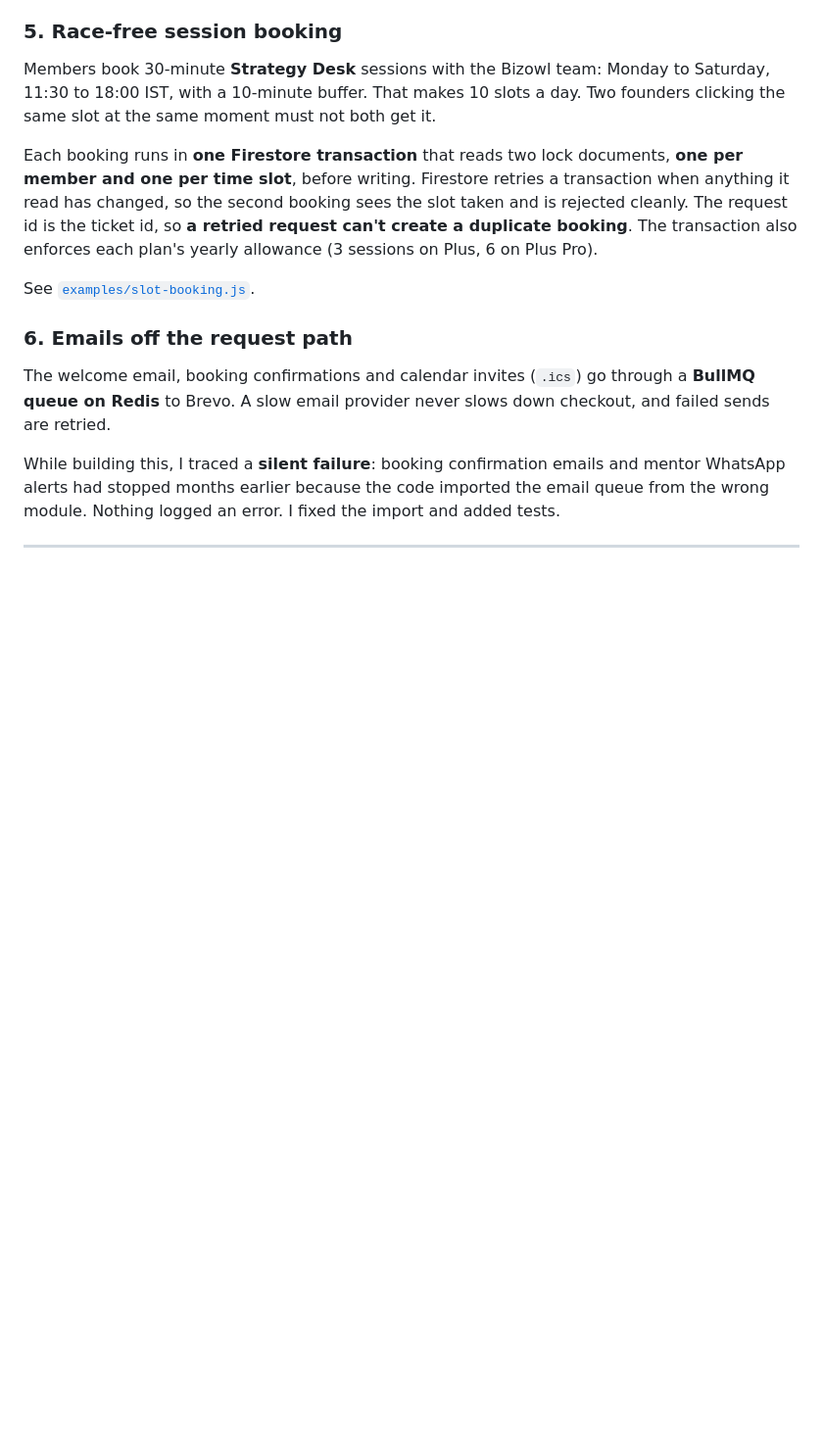
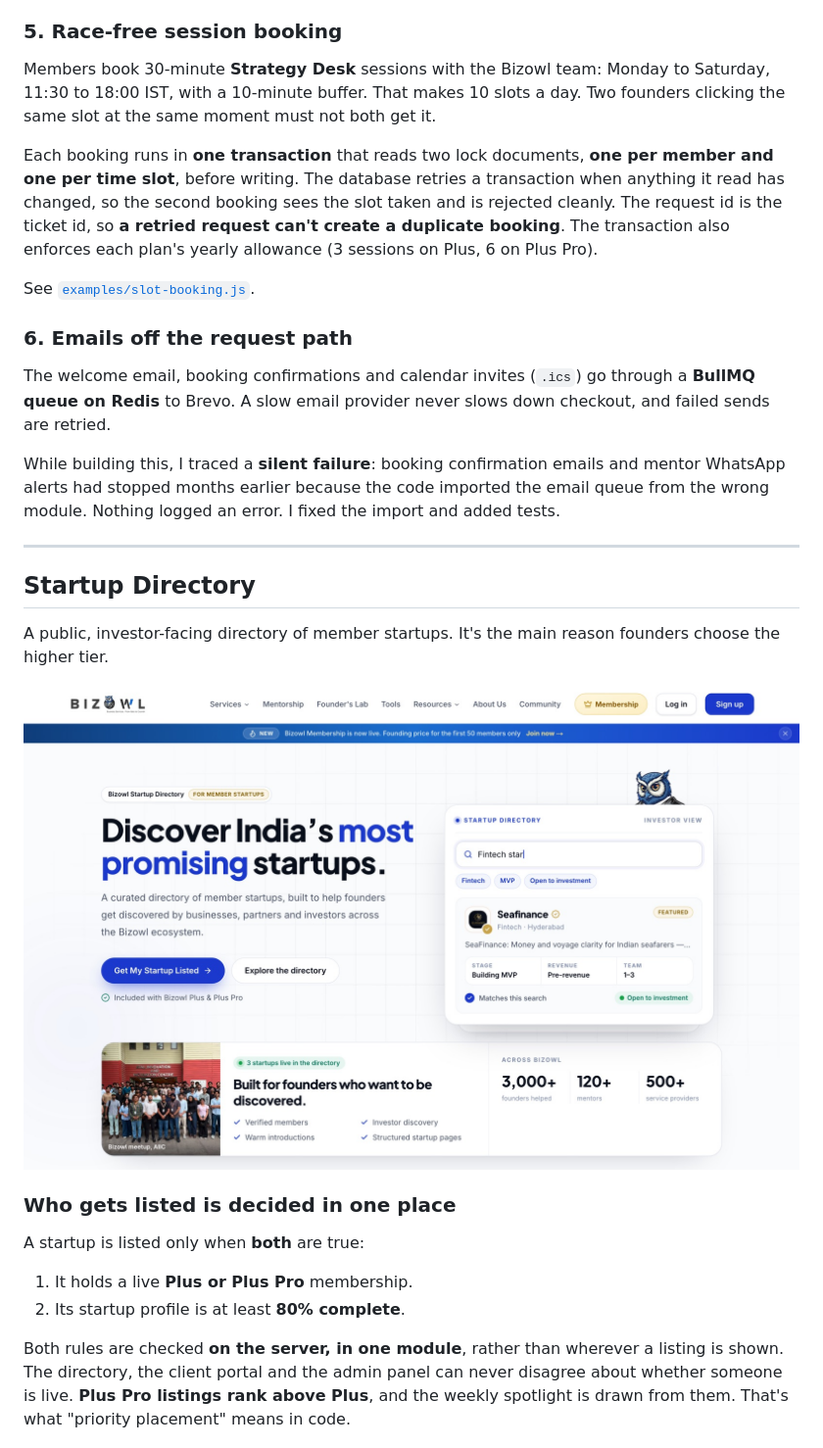
Before and after one commit to Anuragkumar-687/bizowl-membership-case-study, a Markdown page: README.md, the part around one of its changes. Shown at 98% size. Rendered like a GitHub page; pictures changed too: screenshots/03-directory-hero.jpg (added); blank space fills up the shorter version.

```diff
--- a/README.md
+++ b/README.md
@@ -128,7 +143,7 @@ I also found that the Razorpay **secret key was being sent to the browser** and
 
 Members book 30-minute **Strategy Desk** sessions with the Bizowl team: Monday to Saturday, 11:30 to 18:00 IST, with a 10-minute buffer. That makes 10 slots a day. Two founders clicking the same slot at the same moment must not both get it.
 
-Each booking runs in **one Firestore transaction** that reads two lock documents, **one per member and one per time slot**, before writing. Firestore retries a transaction when anything it read has changed, so the second booking sees the slot taken and is rejected cleanly. The request id is the ticket id, so **a retried request can't create a duplicate booking**. The transaction also enforces each plan's yearly allowance (3 sessions on Plus, 6 on Plus Pro).
+Each booking runs in **one transaction** that reads two lock documents, **one per member and one per time slot**, before writing. The database retries a transaction when anything it read has changed, so the second booking sees the slot taken and is rejected cleanly. The request id is the ticket id, so **a retried request can't create a duplicate booking**. The transaction also enforces each plan's yearly allowance (3 sessions on Plus, 6 on Plus Pro).
 
 See [`examples/slot-booking.js`](examples/slot-booking.js).
 
@@ -140,3 +155,18 @@ While building this, I traced a **silent failure**: booking confirmation emails
 
 ---
 
+## Startup Directory
+
+A public, investor-facing directory of member startups. It's the main reason founders choose the higher tier.
+
+![Bizowl Startup Directory](screenshots/03-directory-hero.jpg)
+
+### Who gets listed is decided in one place
+
+A startup is listed only when **both** are true:
+
+1. It holds a live **Plus or Plus Pro** membership.
+2. Its startup profile is at least **80% complete**.
+
+Both rules are checked **on the server, in one module**, rather than wherever a listing is shown. The directory, the client portal and the admin panel can never disagree about whether someone is live. **Plus Pro listings rank above Plus**, and the weekly spotlight is drawn from them. That's what "priority placement" means in code.
+
```
Also changed, not shown: other parts of README.md (+78 -32 lines), screenshots/01-membership-hero.jpg (added), screenshots/02-membership-plans.jpg (added), screenshots/04-directory-search.jpg (added), screenshots/05-investor-discovery.jpg (added).
